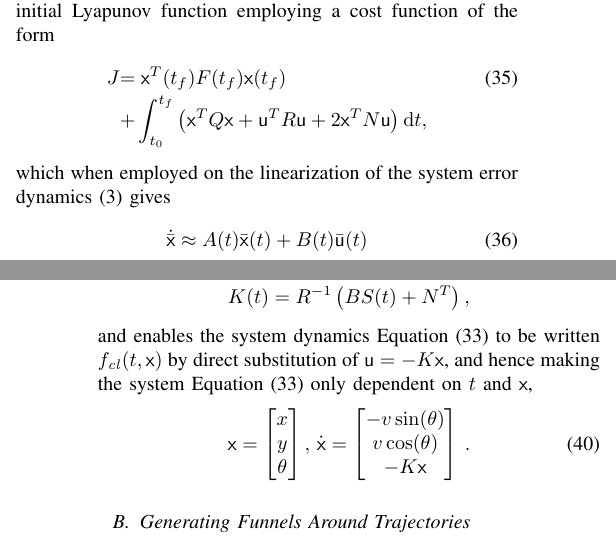
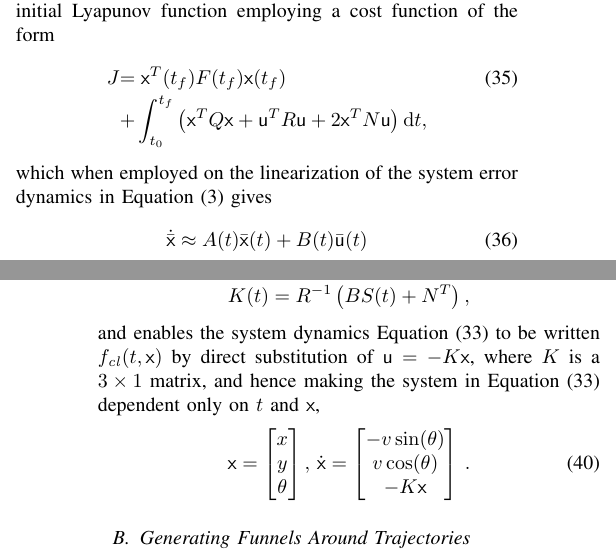
Before and after one commit to oleorhagen/article, a LaTeX paper (rrtfunnel-transmag.tex, which reads sections/Method.tex): two parts of the columns of pages 6 and 7 of 17, joined at a grey line, cut so that both start at the same text. Compiled offline with pdfLaTeX.

Commit message:
Misc fixes
Signed-off-by: Ole Petter <ole.orhagen@northern.tech>

```diff
--- a/sections/Method.tex
+++ b/sections/Method.tex
@@ -106,7 +106,7 @@ form
     &+ \int_{t_{0}}^{t_{f}} \left( \vect{x}^{T} \matr{Q} \vect{x} + \vect{u}^{T} \matr{R} \vect{u} + 2 \vect{x}^T \matr{N} \vect{u} \right) \mathrm{d}t,
 \end{IEEEeqnarray*}
 which when employed on the linearization of the system error
-dynamics~\eqref{eq:system-error-dynamics} gives
+dynamics in Equation~\eqref{eq:system-error-dynamics} gives
 \begin{equation}
   \dot{\bar{\vect{x}}} \approx \matr{A} (t)\bar{\vect{x}}(t) + \matr{B}(t) \bar{\vect{u}}(t)
 \end{equation}
@@ -140,8 +140,8 @@ associated with the \ac{LQR} controller. The feedback is gained from
 \]
 and enables the system dynamics \cref{eq:model-dynamics} to be written
 \(f_{\mathit{cl}}(t,\vect{x})\) by direct substitution of \(\vect{u} =
--K\vect{x}\), and hence making the system \cref{eq:model-dynamics} only
-dependent on \(t\) and \(\vect{x}\),
+-K\vect{x}\), where \(K\) is a \(3 \times 1\) matrix, and hence making the system in \cref{eq:model-dynamics}
+dependent only on \(t\) and \(\vect{x}\),
 \begin{equation}
   \label{eq:model-dynamics-cl}
   \vect{x} =
```
Also changed, not shown: rrtfunnel-transmag.tex (+1 -1 lines), sections/Introduction.tex (+1 -0 lines).
